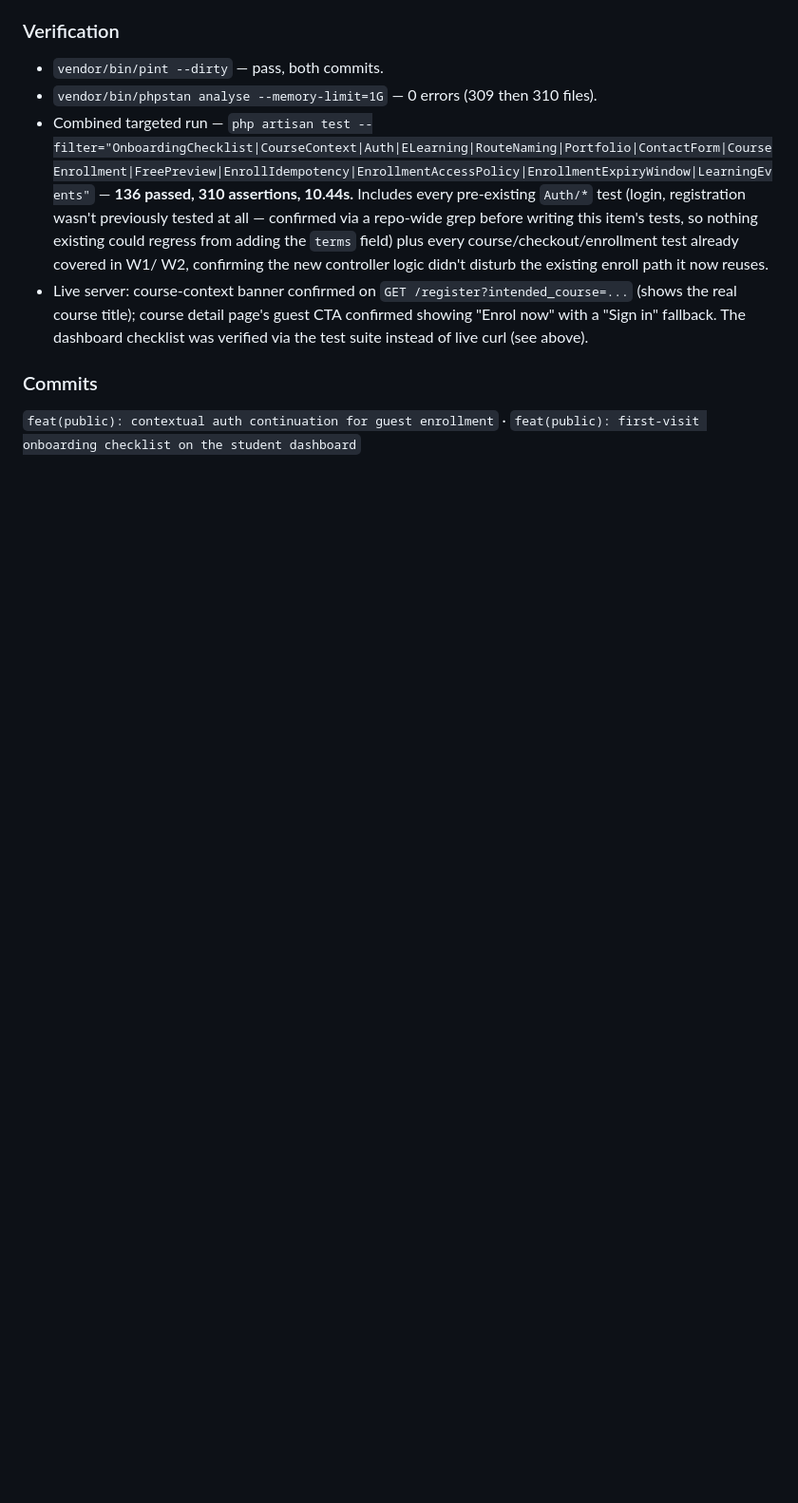
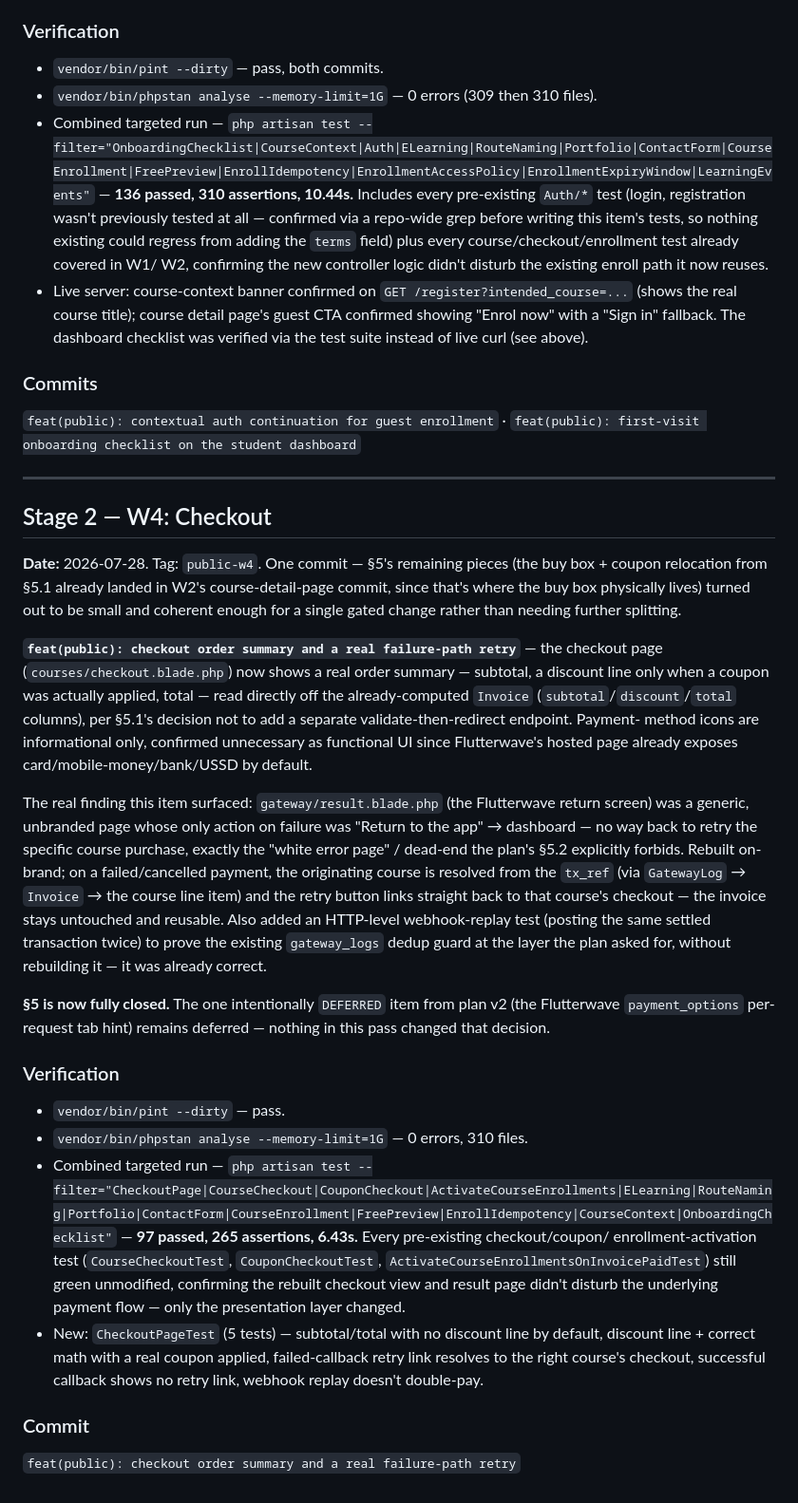
Before and after one commit to mubahood/muhindo-app, a Markdown page: PUBLIC_BUILD_LOG.md, the part around the change. Shown at 95% size. Drawn GitHub-style; blank space fills up the shorter version.

Commit message:
docs(public): worklog entry for W4
Change list and verification proof for the checkout order summary and
gateway-result rebuild — closes §5.

```diff
--- a/PUBLIC_BUILD_LOG.md
+++ b/PUBLIC_BUILD_LOG.md
@@ -407,3 +407,55 @@ still unplaced.
 
 `feat(public): contextual auth continuation for guest enrollment` ·
 `feat(public): first-visit onboarding checklist on the student dashboard`
+
+---
+
+## Stage 2 — W4: Checkout
+
+**Date:** 2026‑07‑28. Tag: `public-w4`. One commit — §5's remaining pieces (the buy
+box + coupon relocation from §5.1 already landed in W2's course-detail-page commit,
+since that's where the buy box physically lives) turned out to be small and coherent
+enough for a single gated change rather than needing further splitting.
+
+**`feat(public): checkout order summary and a real failure-path retry`** — the
+checkout page (`courses/checkout.blade.php`) now shows a real order summary —
+subtotal, a discount line only when a coupon was actually applied, total — read
+directly off the already-computed `Invoice` (`subtotal`/`discount`/`total` columns),
+per §5.1's decision not to add a separate validate-then-redirect endpoint. Payment-
+method icons are informational only, confirmed unnecessary as functional UI since
+Flutterwave's hosted page already exposes card/mobile-money/bank/USSD by default.
+
+The real finding this item surfaced: `gateway/result.blade.php` (the Flutterwave
+return screen) was a generic, unbranded page whose only action on failure was "Return
+to the app" → dashboard — no way back to retry the specific course purchase, exactly
+the "white error page" / dead-end the plan's §5.2 explicitly forbids. Rebuilt on-brand;
+on a failed/cancelled payment, the originating course is resolved from the `tx_ref`
+(via `GatewayLog` → `Invoice` → the course line item) and the retry button links
+straight back to that course's checkout — the invoice stays untouched and reusable.
+Also added an HTTP-level webhook-replay test (posting the same settled transaction
+twice) to prove the existing `gateway_logs` dedup guard at the layer the plan asked
+for, without rebuilding it — it was already correct.
+
+**§5 is now fully closed.** The one intentionally `DEFERRED` item from plan v2 (the
+Flutterwave `payment_options` per-request tab hint) remains deferred — nothing in this
+pass changed that decision.
+
+### Verification
+
+- `vendor/bin/pint --dirty` — pass.
+- `vendor/bin/phpstan analyse --memory-limit=1G` — 0 errors, 310 files.
+- Combined targeted run —
+  `php artisan test --filter="CheckoutPage|CourseCheckout|CouponCheckout|ActivateCourseEnrollments|ELearning|RouteNaming|Portfolio|ContactForm|CourseEnrollment|FreePreview|EnrollIdempotency|CourseContext|OnboardingChecklist"`
+  — **97 passed, 265 assertions, 6.43s.** Every pre-existing checkout/coupon/
+  enrollment-activation test (`CourseCheckoutTest`, `CouponCheckoutTest`,
+  `ActivateCourseEnrollmentsOnInvoicePaidTest`) still green unmodified, confirming the
+  rebuilt checkout view and result page didn't disturb the underlying payment flow —
+  only the presentation layer changed.
+- New: `CheckoutPageTest` (5 tests) — subtotal/total with no discount line by default,
+  discount line + correct math with a real coupon applied, failed-callback retry link
+  resolves to the right course's checkout, successful callback shows no retry link,
+  webhook replay doesn't double-pay.
+
+### Commit
+
+`feat(public): checkout order summary and a real failure-path retry`
```
